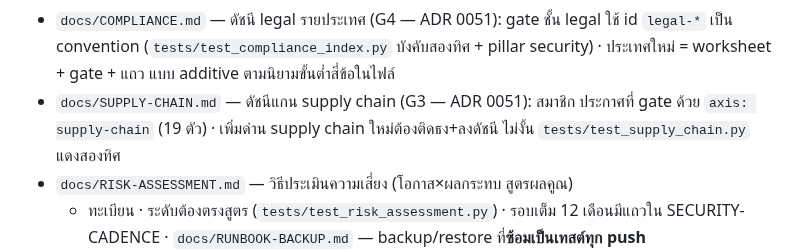
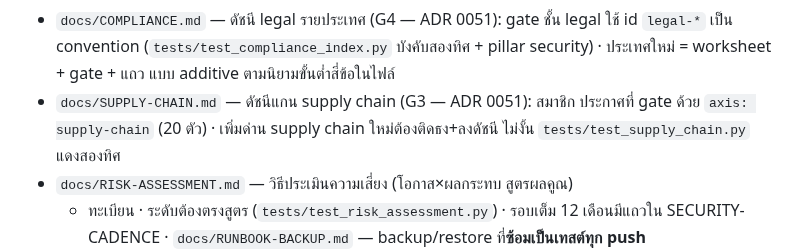
Before and after one commit to sayam/flask-todolist, a Markdown page: CLAUDE.md, the part around the change. GitHub-like rendering.

```diff
--- a/CLAUDE.md
+++ b/CLAUDE.md
@@ -195,7 +195,7 @@
   บังคับสองทิศ + pillar security) · ประเทศใหม่ = worksheet + gate + แถว
   แบบ additive ตามนิยามขั้นต่ำสี่ข้อในไฟล์
 - `docs/SUPPLY-CHAIN.md` — ดัชนีแกน supply chain (G3 — ADR 0051): สมาชิก
-  ประกาศที่ gate ด้วย `axis: supply-chain` (19 ตัว) · เพิ่มด่าน supply chain
+  ประกาศที่ gate ด้วย `axis: supply-chain` (20 ตัว) · เพิ่มด่าน supply chain
   ใหม่ต้องติดธง+ลงดัชนี ไม่งั้น `tests/test_supply_chain.py` แดงสองทิศ
 - `docs/RISK-ASSESSMENT.md` — วิธีประเมินความเสี่ยง (โอกาส×ผลกระทบ สูตรผลคูณ)
   + ทะเบียน · ระดับต้องตรงสูตร (`tests/test_risk_assessment.py`) · รอบเต็ม
```
Also changed, not shown: docs/BEST-PRACTICES.md (+1 -1 lines).
